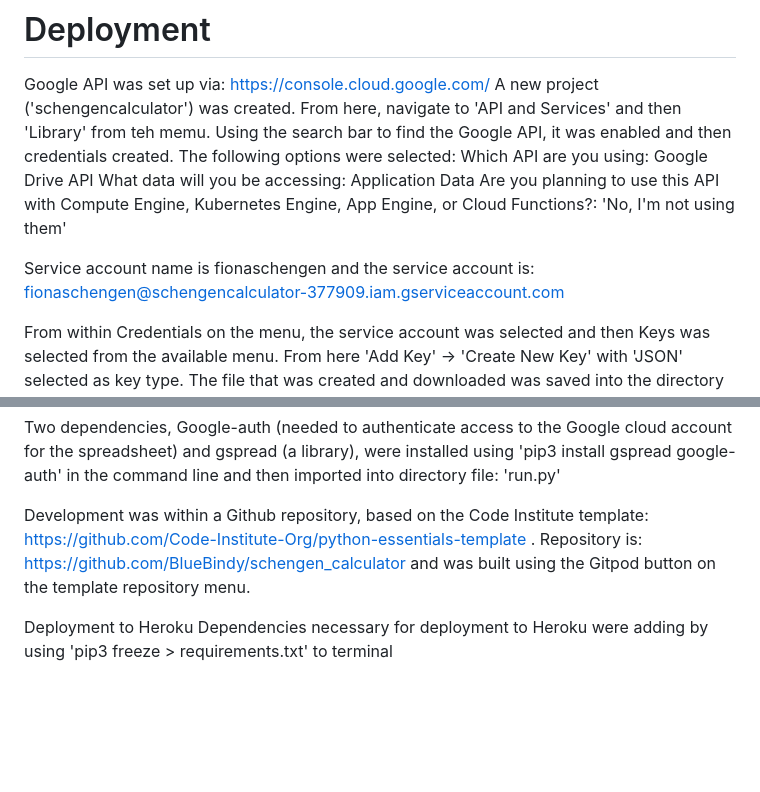
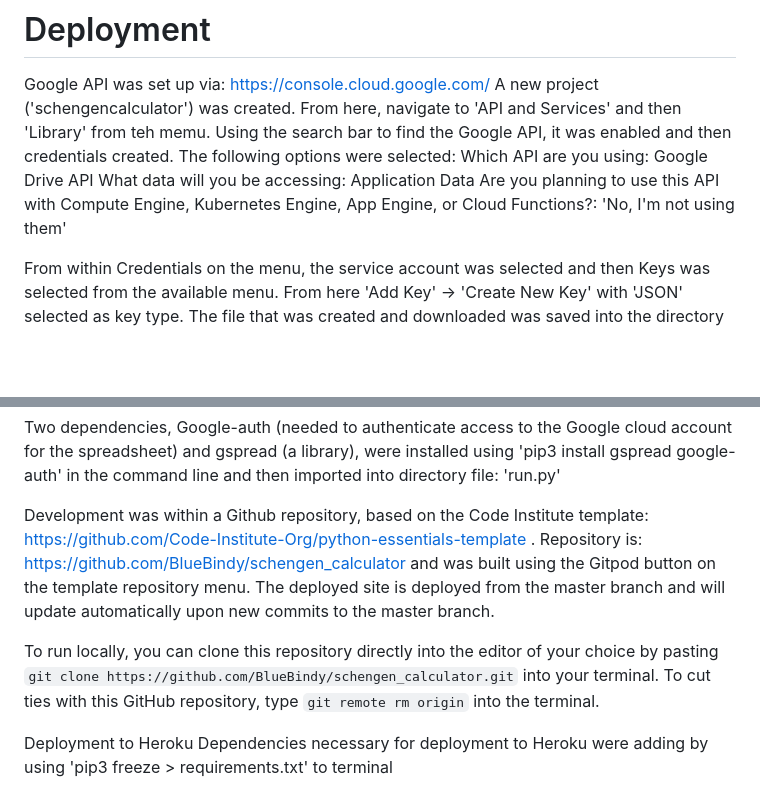
Before and after one commit to BlueBindy/schengen_calculator, a Markdown page: README.md, 2 parts joined by grey strips. Drawn GitHub-style; blank space fills up the shorter version.

Commit message:
Docs: add deployment detail

```diff
--- a/README.md
+++ b/README.md
@@ -116,8 +116,6 @@ Which API are you using: Google Drive API
 What data will you be accessing: Application Data
 Are you planning to use this API with Compute Engine, Kubernetes Engine, App Engine, or Cloud Functions?: 'No, I'm not using them'
 
-Service account name is fionaschengen and the service account is:
-fionaschengen@schengencalculator-377909.iam.gserviceaccount.com
 
 From within Credentials on the menu, the service account was selected and then Keys was selected from the available menu. From here 'Add Key' -> 'Create New Key' with 'JSON' selected as key type. The file that was created and downloaded was saved into the directory as 'creds.json'. The client email account from wtihin this file was shared with the Google sheet that is linked to this programme.
 
@@ -128,7 +126,10 @@ Sensitive data in the cred.json file was withheld from being pushed to GitHub by
 Two dependencies, Google-auth (needed to authenticate access to the Google cloud account for the spreadsheet) and gspread (a library), were installed using 'pip3 install gspread google-auth' in the command line and then imported into directory file: 'run.py'
 
 
-Development was within a Github repository, based on the Code Institute template: https://github.com/Code-Institute-Org/python-essentials-template . Repository is: https://github.com/BlueBindy/schengen_calculator and was built using the Gitpod button on the template repository menu.
+Development was within a Github repository, based on the Code Institute template: https://github.com/Code-Institute-Org/python-essentials-template . Repository is: https://github.com/BlueBindy/schengen_calculator and was built using the Gitpod button on the template repository menu. The deployed site is deployed from the master branch and will update automatically upon new commits to the master branch.
+
+To run locally, you can clone this repository directly into the editor of your choice by pasting `git clone https://github.com/BlueBindy/schengen_calculator.git` into your terminal. To cut ties with this GitHub repository, type `git remote rm origin` into the terminal.
+
 
 Deployment to Heroku
 Dependencies necessary for deployment to Heroku were adding by using 'pip3 freeze > requirements.txt' to terminal
```
